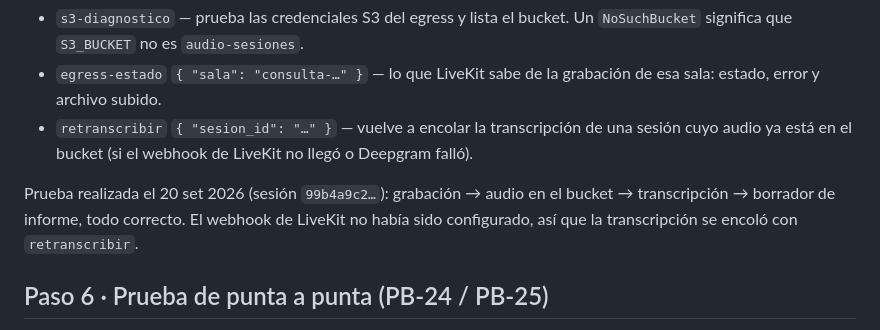
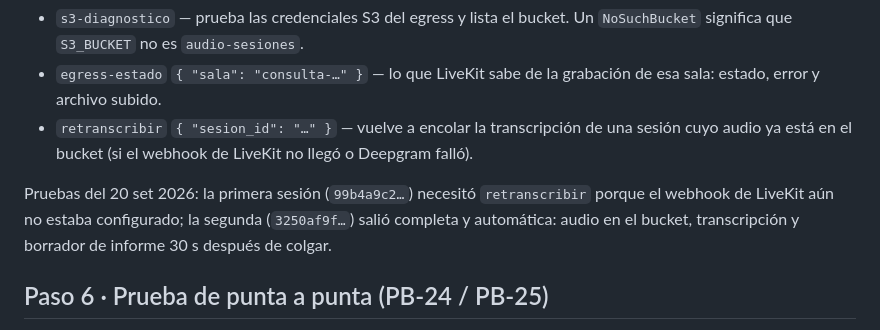
Before and after one commit to devcast42/tesis-pregrado, a Markdown page: docs/despliegue-grabacion.md, the part around the change. Drawn GitHub-style.

```diff
--- a/docs/despliegue-grabacion.md
+++ b/docs/despliegue-grabacion.md
@@ -92,10 +92,10 @@ Dos funciones solo para el investigador (llamarlas con su sesión):
   de una sesión cuyo audio ya está en el bucket (si el webhook de LiveKit no
   llegó o Deepgram falló).
 
-Prueba realizada el 20 set 2026 (sesión `99b4a9c2…`): grabación → audio en el
-bucket → transcripción → borrador de informe, todo correcto. El webhook de
-LiveKit no había sido configurado, así que la transcripción se encoló con
-`retranscribir`.
+Pruebas del 20 set 2026: la primera sesión (`99b4a9c2…`) necesitó
+`retranscribir` porque el webhook de LiveKit aún no estaba configurado; la
+segunda (`3250af9f…`) salió completa y automática: audio en el bucket,
+transcripción y borrador de informe 30 s después de colgar.
 
 ## Paso 6 · Prueba de punta a punta (PB-24 / PB-25)
 
```
Also changed, not shown: docs/product-backlog.md (+3 -3 lines).
